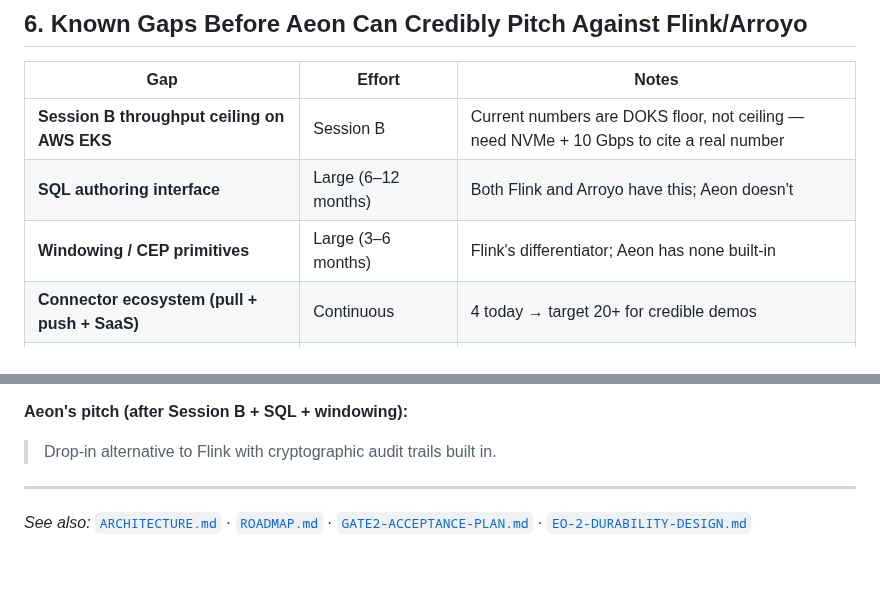
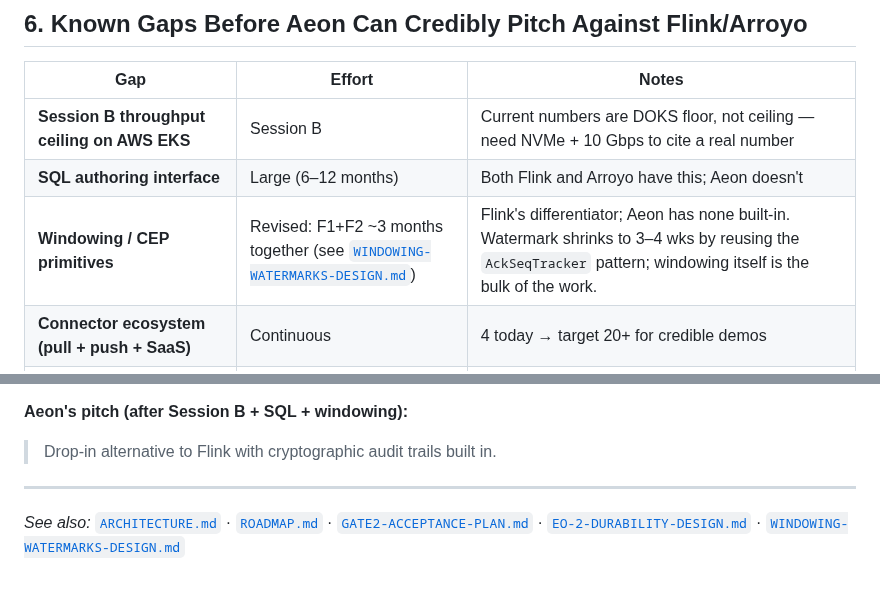
Before and after one commit to aeon-rust/aeon, a Markdown page: docs/POSITIONING.md, 2 parts joined by grey strips. GitHub-like rendering.

```diff
--- a/docs/POSITIONING.md
+++ b/docs/POSITIONING.md
@@ -157,7 +157,7 @@ This wedge is defensible because retrofitting a crypto chain into JVM-based Flin
 |---|---|---|
 | **Session B throughput ceiling on AWS EKS** | Session B | Current numbers are DOKS floor, not ceiling — need NVMe + 10 Gbps to cite a real number |
 | **SQL authoring interface** | Large (6–12 months) | Both Flink and Arroyo have this; Aeon doesn't |
-| **Windowing / CEP primitives** | Large (3–6 months) | Flink's differentiator; Aeon has none built-in |
+| **Windowing / CEP primitives** | Revised: F1+F2 ~3 months together (see [`WINDOWING-WATERMARKS-DESIGN.md`](WINDOWING-WATERMARKS-DESIGN.md)) | Flink's differentiator; Aeon has none built-in. Watermark shrinks to 3–4 wks by reusing the `AckSeqTracker` pattern; windowing itself is the bulk of the work. |
 | **Connector ecosystem (pull + push + SaaS)** | Continuous | 4 today → target 20+ for credible demos |
 | **Benchmarks vs competitors on identical hardware** | Medium | Same infrastructure, same workload, verifiable numbers |
 | **Production deployments outside of dev/test** | Whenever first user lands | No case study yet |
@@ -175,4 +175,4 @@ This wedge is defensible because retrofitting a crypto chain into JVM-based Flin
 
 ---
 
-*See also:* [`ARCHITECTURE.md`](ARCHITECTURE.md) · [`ROADMAP.md`](ROADMAP.md) · [`GATE2-ACCEPTANCE-PLAN.md`](GATE2-ACCEPTANCE-PLAN.md) · [`EO-2-DURABILITY-DESIGN.md`](EO-2-DURABILITY-DESIGN.md)
+*See also:* [`ARCHITECTURE.md`](ARCHITECTURE.md) · [`ROADMAP.md`](ROADMAP.md) · [`GATE2-ACCEPTANCE-PLAN.md`](GATE2-ACCEPTANCE-PLAN.md) · [`EO-2-DURABILITY-DESIGN.md`](EO-2-DURABILITY-DESIGN.md) · [`WINDOWING-WATERMARKS-DESIGN.md`](WINDOWING-WATERMARKS-DESIGN.md)
```
Also changed, not shown: docs/WINDOWING-WATERMARKS-DESIGN.md (added, +234 -0 lines).
